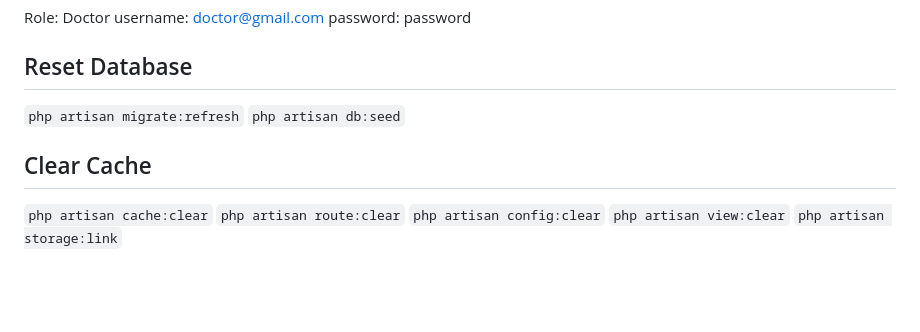
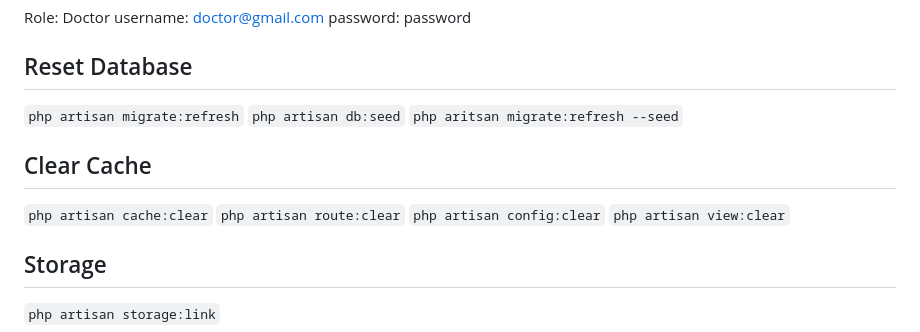
Before and after one commit to edpalima/dental-clinic-filament, a Markdown page: README.md, the part around the change. Drawn GitHub-style; blank space fills up the shorter version.

```diff
--- a/README.md
+++ b/README.md
@@ -95,10 +95,13 @@ password: password
 ## Reset Database
 `php artisan migrate:refresh`
 `php artisan db:seed`
+`php aritsan migrate:refresh --seed`
 
 ## Clear Cache
 `php artisan cache:clear`
 `php artisan route:clear`
 `php artisan config:clear`
 `php artisan view:clear`
+
+## Storage
 `php artisan storage:link`
```
